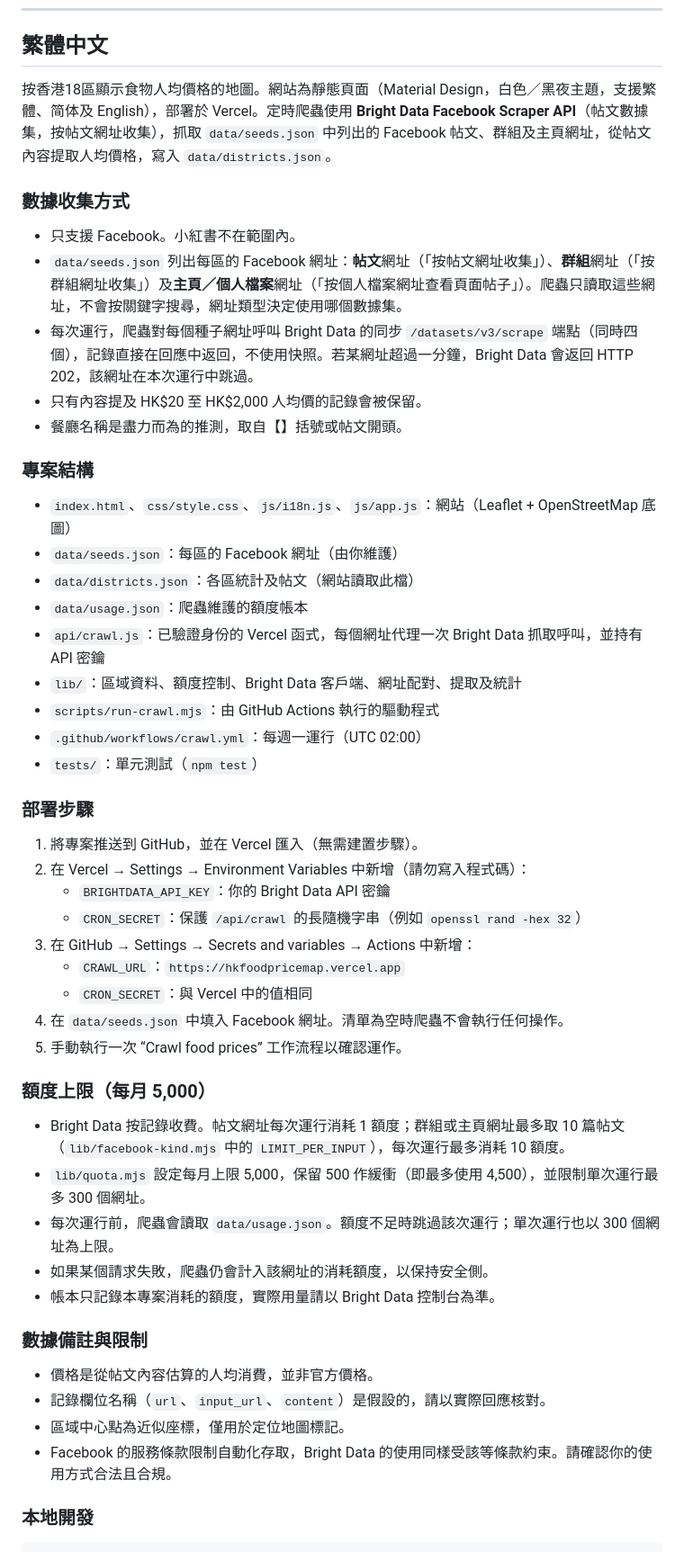
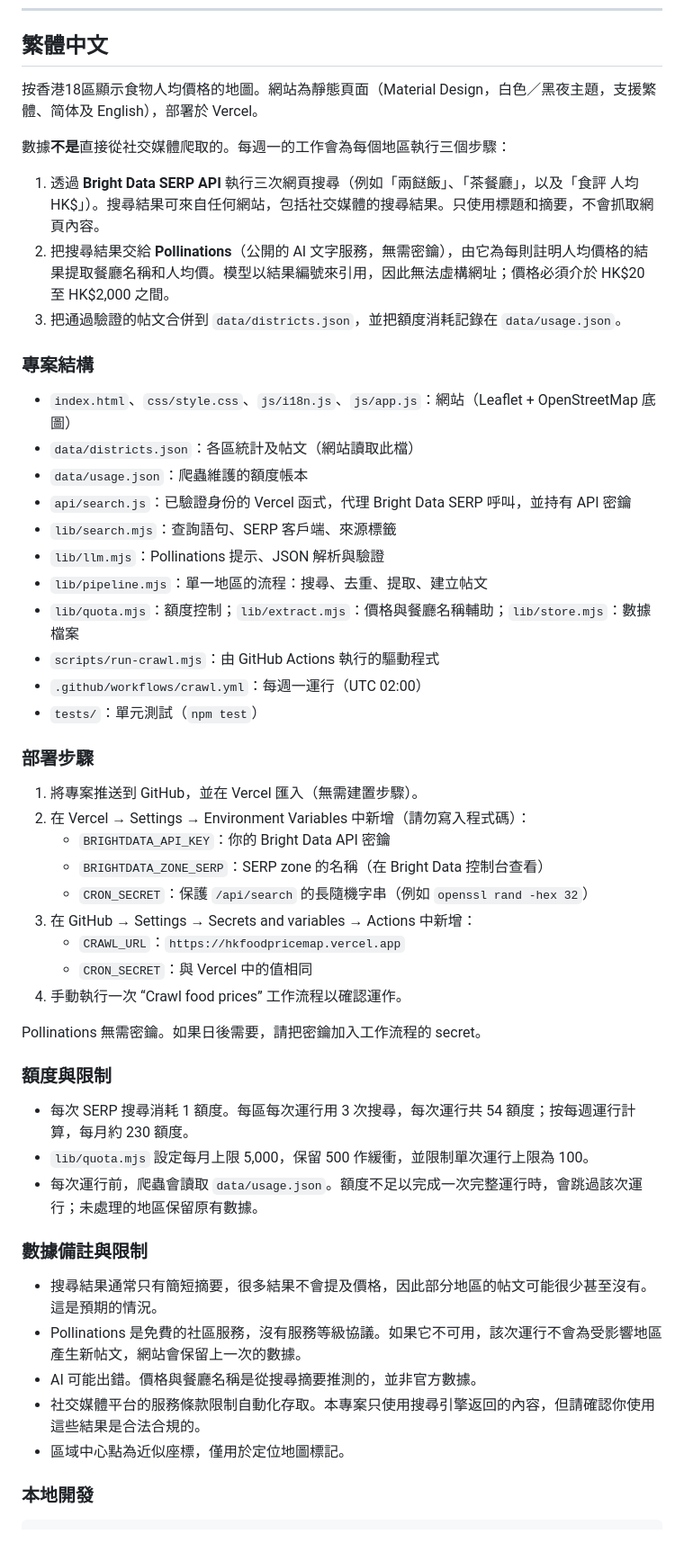
Before and after one commit to baipin/HKFoodPriceMap, a Markdown page: README.md, the part around one of its changes. Shown at 90% size. Rendered like a GitHub page.

```diff
--- a/README.md
+++ b/README.md
@@ -66,24 +67,24 @@ python -m http.server 8000    # then open http://localhost:8000
 
 ## 繁體中文
 
-按香港18區顯示食物人均價格的地圖。網站為靜態頁面（Material Design，白色／黑夜主題，支援繁體、简体及 English），部署於 Vercel。定時爬蟲使用 **Bright Data Facebook Scraper API**（帖文數據集，按帖文網址收集），抓取 `data/seeds.json` 中列出的 Facebook 帖文、群組及主頁網址，從帖文內容提取人均價格，寫入 `data/districts.json`。
+按香港18區顯示食物人均價格的地圖。網站為靜態頁面（Material Design，白色／黑夜主題，支援繁體、简体及 English），部署於 Vercel。
 
-### 數據收集方式
+數據**不是**直接從社交媒體爬取的。每週一的工作會為每個地區執行三個步驟：
 
-- 只支援 Facebook。小紅書不在範圍內。
-- `data/seeds.json` 列出每區的 Facebook 網址：**帖文**網址（「按帖文網址收集」）、**群組**網址（「按群組網址收集」）及**主頁／個人檔案**網址（「按個人檔案網址查看頁面帖子」）。爬蟲只讀取這些網址，不會按關鍵字搜尋，網址類型決定使用哪個數據集。
-- 每次運行，爬蟲對每個種子網址呼叫 Bright Data 的同步 `/datasets/v3/scrape` 端點（同時四個），記錄直接在回應中返回，不使用快照。若某網址超過一分鐘，Bright Data 會返回 HTTP 202，該網址在本次運行中跳過。
-- 只有內容提及 HK$20 至 HK$2,000 人均價的記錄會被保留。
-- 餐廳名稱是盡力而為的推測，取自【】括號或帖文開頭。
+1. 透過 **Bright Data SERP API** 執行三次網頁搜尋（例如「兩餸飯」、「茶餐廳」，以及「食評 人均 HK$」）。搜尋結果可來自任何網站，包括社交媒體的搜尋結果。只使用標題和摘要，不會抓取網頁內容。
+2. 把搜尋結果交給 **Pollinations**（公開的 AI 文字服務，無需密鑰），由它為每則註明人均價格的結果提取餐廳名稱和人均價。模型以結果編號來引用，因此無法虛構網址；價格必須介於 HK$20 至 HK$2,000 之間。
+3. 把通過驗證的帖文合併到 `data/districts.json`，並把額度消耗記錄在 `data/usage.json`。
 
 ### 專案結構
 
 - `index.html`、`css/style.css`、`js/i18n.js`、`js/app.js`：網站（Leaflet + OpenStreetMap 底圖）
-- `data/seeds.json`：每區的 Facebook 網址（由你維護）
 - `data/districts.json`：各區統計及帖文（網站讀取此檔）
 - `data/usage.json`：爬蟲維護的額度帳本
-- `api/crawl.js`：已驗證身份的 Vercel 函式，每個網址代理一次 Bright Data 抓取呼叫，並持有 API 密鑰
-- `lib/`：區域資料、額度控制、Bright Data 客戶端、網址配對、提取及統計
+- `api/search.js`：已驗證身份的 Vercel 函式，代理 Bright Data SERP 呼叫，並持有 API 密鑰
+- `lib/search.mjs`：查詢語句、SERP 客戶端、來源標籤
+- `lib/llm.mjs`：Pollinations 提示、JSON 解析與驗證
+- `lib/pipeline.mjs`：單一地區的流程：搜尋、去重、提取、建立帖文
+- `lib/quota.mjs`：額度控制；`lib/extract.mjs`：價格與餐廳名稱輔助；`lib/store.mjs`：數據檔案
 - `scripts/run-crawl.mjs`：由 GitHub Actions 執行的驅動程式
 - `.github/workflows/crawl.yml`：每週一運行（UTC 02:00）
 - `tests/`：單元測試（`npm test`）
@@ -93,27 +94,28 @@ python -m http.server 8000    # then open http://localhost:8000
 1. 將專案推送到 GitHub，並在 Vercel 匯入（無需建置步驟）。
 2. 在 Vercel → Settings → Environment Variables 中新增（請勿寫入程式碼）：
    - `BRIGHTDATA_API_KEY`：你的 Bright Data API 密鑰
-   - `CRON_SECRET`：保護 `/api/crawl` 的長隨機字串（例如 `openssl rand -hex 32`）
+   - `BRIGHTDATA_ZONE_SERP`：SERP zone 的名稱（在 Bright Data 控制台查看）
+   - `CRON_SECRET`：保護 `/api/search` 的長隨機字串（例如 `openssl rand -hex 32`）
 3. 在 GitHub → Settings → Secrets and variables → Actions 中新增：
    - `CRAWL_URL`：`https://hkfoodpricemap.vercel.app`
    - `CRON_SECRET`：與 Vercel 中的值相同
-4. 在 `data/seeds.json` 中填入 Facebook 網址。清單為空時爬蟲不會執行任何操作。
-5. 手動執行一次 “Crawl food prices” 工作流程以確認運作。
+4. 手動執行一次 “Crawl food prices” 工作流程以確認運作。
 
-### 額度上限（每月 5,000）
+Pollinations 無需密鑰。如果日後需要，請把密鑰加入工作流程的 secret。
 
-- Bright Data 按記錄收費。帖文網址每次運行消耗 1 額度；群組或主頁網址最多取 10 篇帖文（`lib/facebook-kind.mjs` 中的 `LIMIT_PER_INPUT`），每次運行最多消耗 10 額度。
-- `lib/quota.mjs` 設定每月上限 5,000，保留 500 作緩衝（即最多使用 4,500），並限制單次運行最多 300 個網址。
-- 每次運行前，爬蟲會讀取 `data/usage.json`。額度不足時跳過該次運行；單次運行也以 300 個網址為上限。
-- 如果某個請求失敗，爬蟲仍會計入該網址的消耗額度，以保持安全側。
-- 帳本只記錄本專案消耗的額度，實際用量請以 Bright Data 控制台為準。
+### 額度與限制
+
+- 每次 SERP 搜尋消耗 1 額度。每區每次運行用 3 次搜尋，每次運行共 54 額度；按每週運行計算，每月約 230 額度。
+- `lib/quota.mjs` 設定每月上限 5,000，保留 500 作緩衝，並限制單次運行上限為 100。
+- 每次運行前，爬蟲會讀取 `data/usage.json`。額度不足以完成一次完整運行時，會跳過該次運行；未處理的地區保留原有數據。
 
 ### 數據備註與限制
 
-- 價格是從帖文內容估算的人均消費，並非官方價格。
-- 記錄欄位名稱（`url`、`input_url`、`content`）是假設的，請以實際回應核對。
+- 搜尋結果通常只有簡短摘要，很多結果不會提及價格，因此部分地區的帖文可能很少甚至沒有。這是預期的情況。
+- Pollinations 是免費的社區服務，沒有服務等級協議。如果它不可用，該次運行不會為受影響地區產生新帖文，網站會保留上一次的數據。
+- AI 可能出錯。價格與餐廳名稱是從搜尋摘要推測的，並非官方數據。
+- 社交媒體平台的服務條款限制自動化存取。本專案只使用搜尋引擎返回的內容，但請確認你使用這些結果是合法合規的。
 - 區域中心點為近似座標，僅用於定位地圖標記。
-- Facebook 的服務條款限制自動化存取，Bright Data 的使用同樣受該等條款約束。請確認你的使用方式合法且合規。
 
 ### 本地開發
 
```
Also changed, not shown: other parts of README.md (+23 -22 lines).
